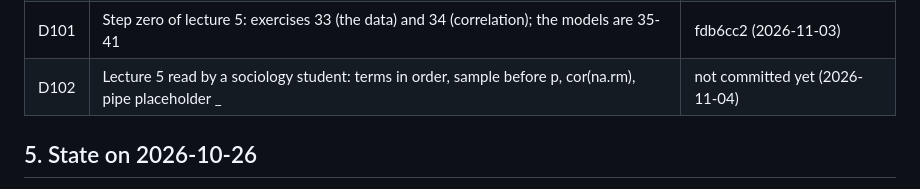
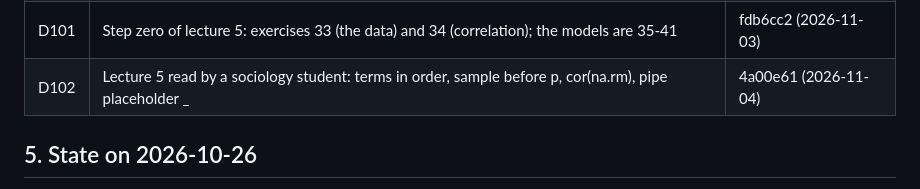
Before and after one commit to i-sulzhi/r-krok-po-kroku, a Markdown page: docs/handoff.md, the part around the change. Drawn GitHub-style.

Commit message:
Handoff: D102 is in 4a00e61
Co-Authored-By: Claude Opus 5.5 <noreply@anthropic.com>

```diff
--- a/docs/handoff.md
+++ b/docs/handoff.md
@@ -360,7 +360,7 @@ of exercise 21 in D70 by D74).
 | D99 | Lecture 5 walked as a student: hints fixed, summary(data.frame), ESS in 35, author's text notes | 3fe2b13 (2026-11-03) |
 | D100 | Lecture 5 read as an expert: ESS users only, softer causal wording, p said precisely, str() like R | e20a943 (2026-11-03) |
 | D101 | Step zero of lecture 5: exercises 33 (the data) and 34 (correlation); the models are 35-41 | fdb6cc2 (2026-11-03) |
-| D102 | Lecture 5 read by a sociology student: terms in order, sample before p, cor(na.rm), pipe placeholder _ | not committed yet (2026-11-04) |
+| D102 | Lecture 5 read by a sociology student: terms in order, sample before p, cor(na.rm), pipe placeholder _ | 4a00e61 (2026-11-04) |
 
 ## 5. State on 2026-10-26
 
```
